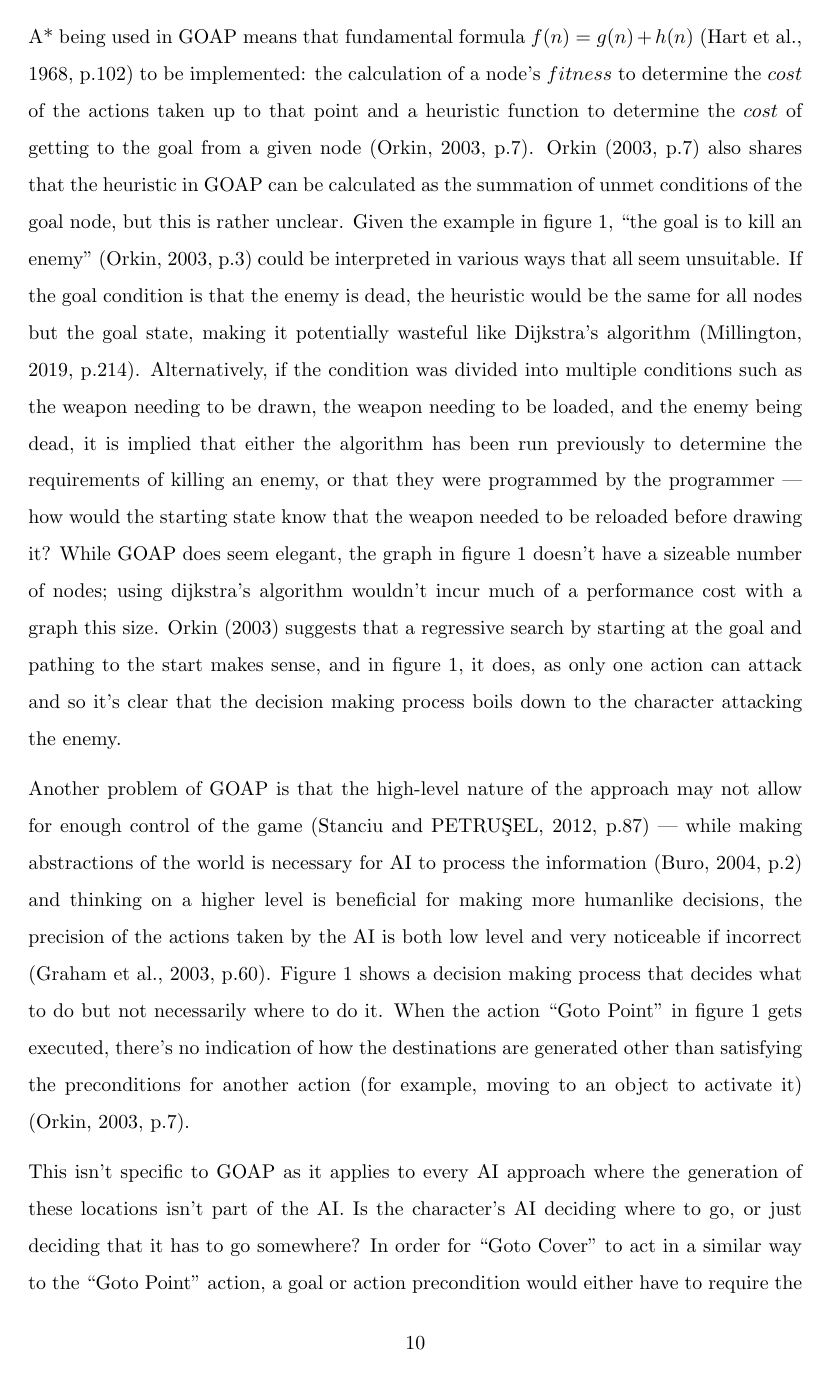
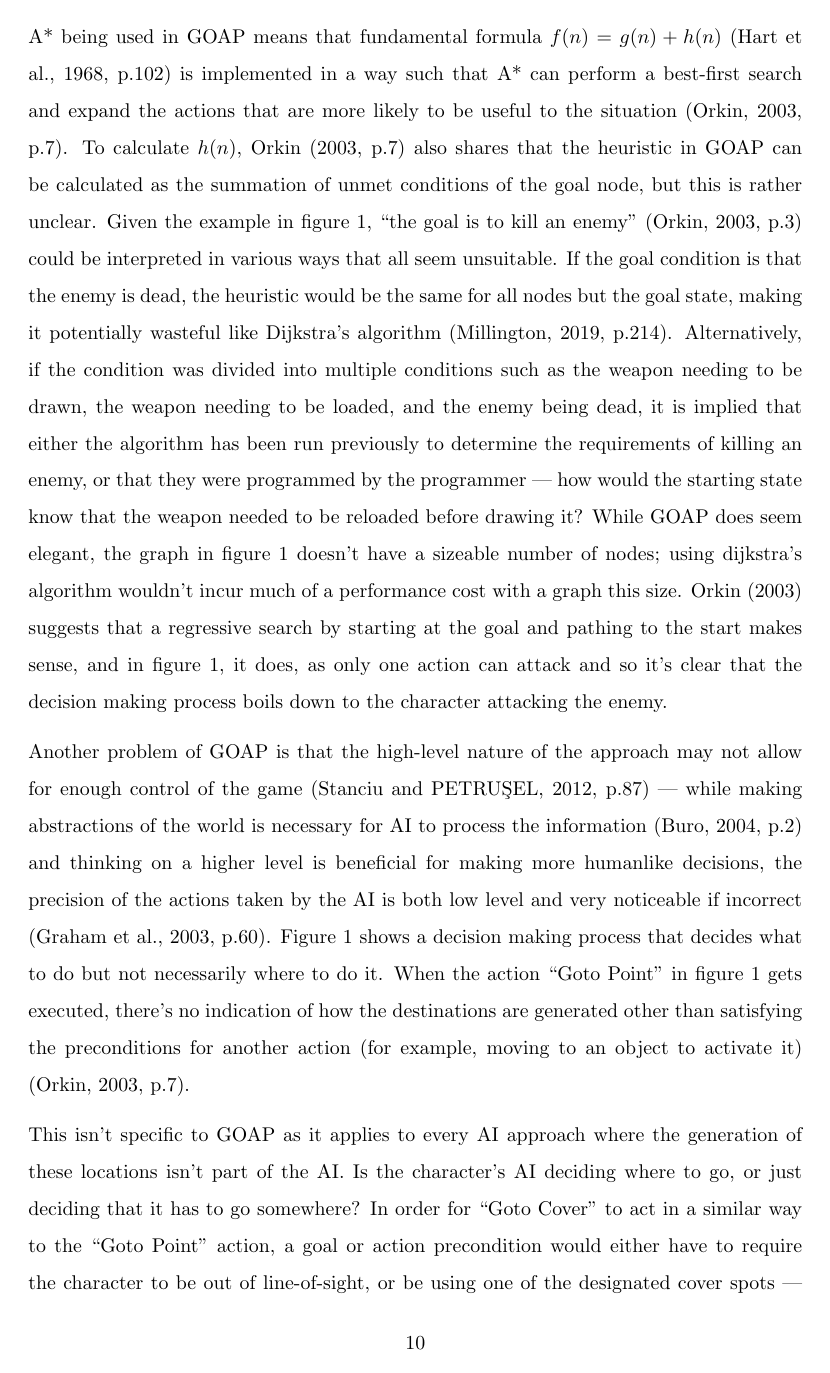
Before and after one commit to Ashe/Thesis, a LaTeX thesis (Docs/thesis.tex): page 12 of 19. Compiled offline with pdfLaTeX.

Commit message:
Almost implemented feedback, still needs diagrams and to explain how my approach will differ from GOAP

```diff
--- a/Docs/thesis.tex
+++ b/Docs/thesis.tex
@@ -132,11 +132,11 @@ GOAP essentially takes the idea of having state machines to encapsulate behaviou
   \label{fig:goap}
 \end{figure}
 
-A* being used in GOAP means that fundamental formula $f(n) = g(n) + h(n)$ (\cite{hart1968formal}, p.102) to be implemented: the calculation of a node's $fitness$ to determine the $cost$ of the actions taken up to that point and a heuristic function to determine the $cost$ of getting to the goal from a given node (\cite{orkin2003applying}, p.7). \citeauthor{orkin2003applying} (\citeyear{orkin2003applying}, p.7) also shares that the heuristic in GOAP can be calculated as the summation of unmet conditions of the goal node, but this is rather unclear. Given the example in figure \ref{fig:goap}, "the goal is to kill an enemy" (\cite{orkin2003applying}, p.3) could be interpreted in various ways that all seem unsuitable. If the goal condition is that the enemy is dead, the heuristic would be the same for all nodes but the goal state, making it potentially wasteful like Dijkstra's algorithm (\cite{millington2019ai}, p.214). Alternatively, if the condition was divided into multiple conditions such as the weapon needing to be drawn, the weapon needing to be loaded, and the enemy being dead, it is implied that either the algorithm has been run previously to determine the requirements of killing an enemy, or that they were programmed by the programmer --- how would the starting state know that the weapon needed to be reloaded before drawing it? While GOAP does seem elegant, the graph in figure \ref{fig:goap} doesn't have a sizeable number of nodes; using dijkstra's algorithm wouldn't incur much of a performance cost with a graph this size. \citeauthor{orkin2003applying} (\citeyear{orkin2003applying}) suggests that a regressive search by starting at the goal and pathing to the start makes sense, and in figure \ref{fig:goap}, it does, as only one action can attack and so it's clear that the decision making process boils down to the character attacking the enemy.
+A* being used in GOAP means that fundamental formula $f(n) = g(n) + h(n)$ (\cite{hart1968formal}, p.102) is implemented in a way such that A* can perform a best-first search and expand the actions that are more likely to be  useful to the situation (\cite{orkin2003applying}, p.7). To calculate $h(n)$, \citeauthor{orkin2003applying} (\citeyear{orkin2003applying}, p.7) also shares that the heuristic in GOAP can be calculated as the summation of unmet conditions of the goal node, but this is rather unclear. Given the example in figure \ref{fig:goap}, "the goal is to kill an enemy" (\cite{orkin2003applying}, p.3) could be interpreted in various ways that all seem unsuitable. If the goal condition is that the enemy is dead, the heuristic would be the same for all nodes but the goal state, making it potentially wasteful like Dijkstra's algorithm (\cite{millington2019ai}, p.214). Alternatively, if the condition was divided into multiple conditions such as the weapon needing to be drawn, the weapon needing to be loaded, and the enemy being dead, it is implied that either the algorithm has been run previously to determine the requirements of killing an enemy, or that they were programmed by the programmer --- how would the starting state know that the weapon needed to be reloaded before drawing it? While GOAP does seem elegant, the graph in figure \ref{fig:goap} doesn't have a sizeable number of nodes; using dijkstra's algorithm wouldn't incur much of a performance cost with a graph this size. \citeauthor{orkin2003applying} (\citeyear{orkin2003applying}) suggests that a regressive search by starting at the goal and pathing to the start makes sense, and in figure \ref{fig:goap}, it does, as only one action can attack and so it's clear that the decision making process boils down to the character attacking the enemy.
 
 Another problem of GOAP is that the high-level nature of the approach may not allow for enough control of the game (\cite{stanciu2012implementing}, p.87) --- while making abstractions of the world is necessary for AI to process the information (\cite{buro2004call}, p.2) and thinking on a higher level is beneficial for making more humanlike decisions, the precision of the actions taken by the AI is both low level and very noticeable if incorrect (\cite{graham2003pathfinding}, p.60). Figure \ref{fig:goap} shows a decision making process that decides what to do but not necessarily where to do it. When the action "Goto Point" in figure \ref{fig:goap} gets executed, there's no indication of how the destinations are generated other than satisfying the preconditions for another action (for example, moving to an object to activate it) (\cite{orkin2003applying}, p.7).
 
-This isn't specific to GOAP as it applies to every AI approach where the generation of these locations isn't part of the AI. Is the character's AI deciding where to go, or just deciding that it has to go somewhere? In order for "Goto Cover" to act in a similar way to the "Goto Point" action, a goal or action precondition would either have to require the character to be out of line-of-sight, or be using one of the designated cover spots --- this is how F.E.A.R (\citeyear{FEAR}) did it (\cite{orkin2006three}, p.12). The latter of these would require set locations to be marked as points of interest and then A* would be employed to find which coverspot would be the quickest to navigate to. The former would require calculating the closest position that allows the escape of line-of-sight. Both of these would have their own problems, and wrapping the entire pathfinding process as a single action would mean that the information from the pathfinding request would not be used in the decision making at all. Without utilising the AI's ability to create an impression of thought, the information given to these actions could be poorly chosen and "may be perceived as a lack of intelligence by a human player" (\cite{graham2003pathfinding}, p.63). To circumvent this, multiple "Goto Point" actions would be needed so that the planning system can evaluate each point into the workflow, but this could introduce its own problems without a well-designed heuristic that can distinguish between the different locations.
+This isn't specific to GOAP as it applies to every AI approach where the generation of these locations isn't part of the AI. Is the character's AI deciding where to go, or just deciding that it has to go somewhere? In order for "Goto Cover" to act in a similar way to the "Goto Point" action, a goal or action precondition would either have to require the character to be out of line-of-sight, or be using one of the designated cover spots --- this is how F.E.A.R (\citeyear{FEAR}) approached it (\cite{orkin2006three}, p.12). The former would require calculating the closest position that allows the escape of line-of-sight. The latter of these would require set locations to be marked as points of interest and then A* would be employed to find which coverspot would be the quickest to navigate to. Both of these would have their own problems, and wrapping the entire pathfinding process as a single action would mean that the information from the pathfinding request would not be used in the decision making at all. Without utilising the AI's ability to create an impression of thought, the information given to these actions could be poorly chosen and "may be perceived as a lack of intelligence by a human player" (\cite{graham2003pathfinding}, p.63).
 
 \subsubsection{Defining the notion of cost in the context of game AI}
 
```
Also changed, not shown: Docs/thesis.pdf, Docs/thesis.tex (6 more changed lines).
